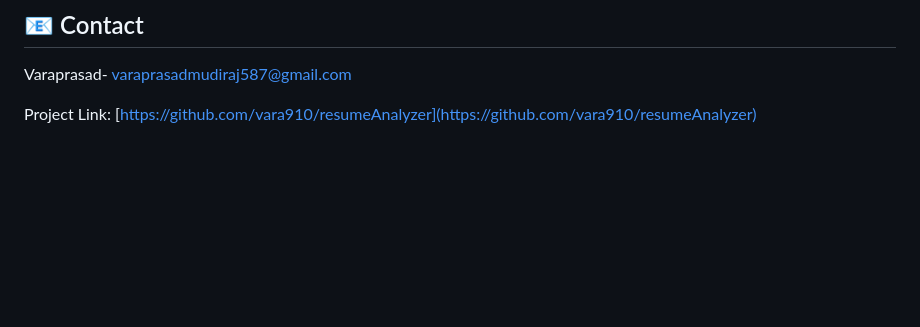
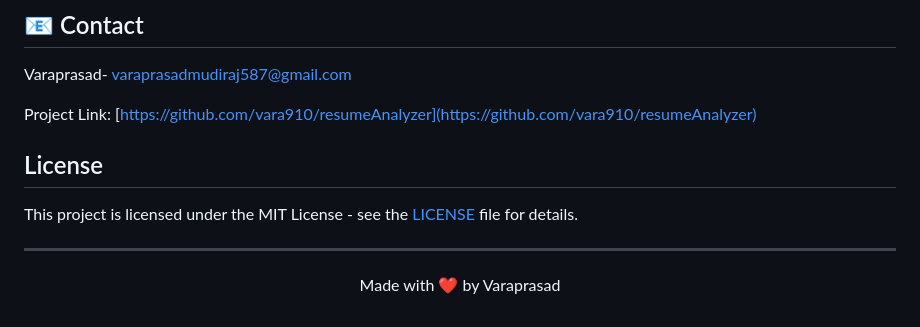
Before and after one commit to vara910/ResumeAnalyzer, a Markdown page: README.md, the part around the change. Drawn GitHub-style; blank space fills up the shorter version.

```diff
--- a/README.md
+++ b/README.md
@@ -212,3 +212,13 @@ SOFTWARE.
 Varaprasad- varaprasadmudiraj587@gmail.com
 
 Project Link: [https://github.com/vara910/resumeAnalyzer](https://github.com/vara910/resumeAnalyzer)
+
+## License
+
+This project is licensed under the MIT License - see the [LICENSE](LICENSE) file for details.
+
+---
+
+<p align="center">
+  Made with ❤️ by Varaprasad
+</p>
```
